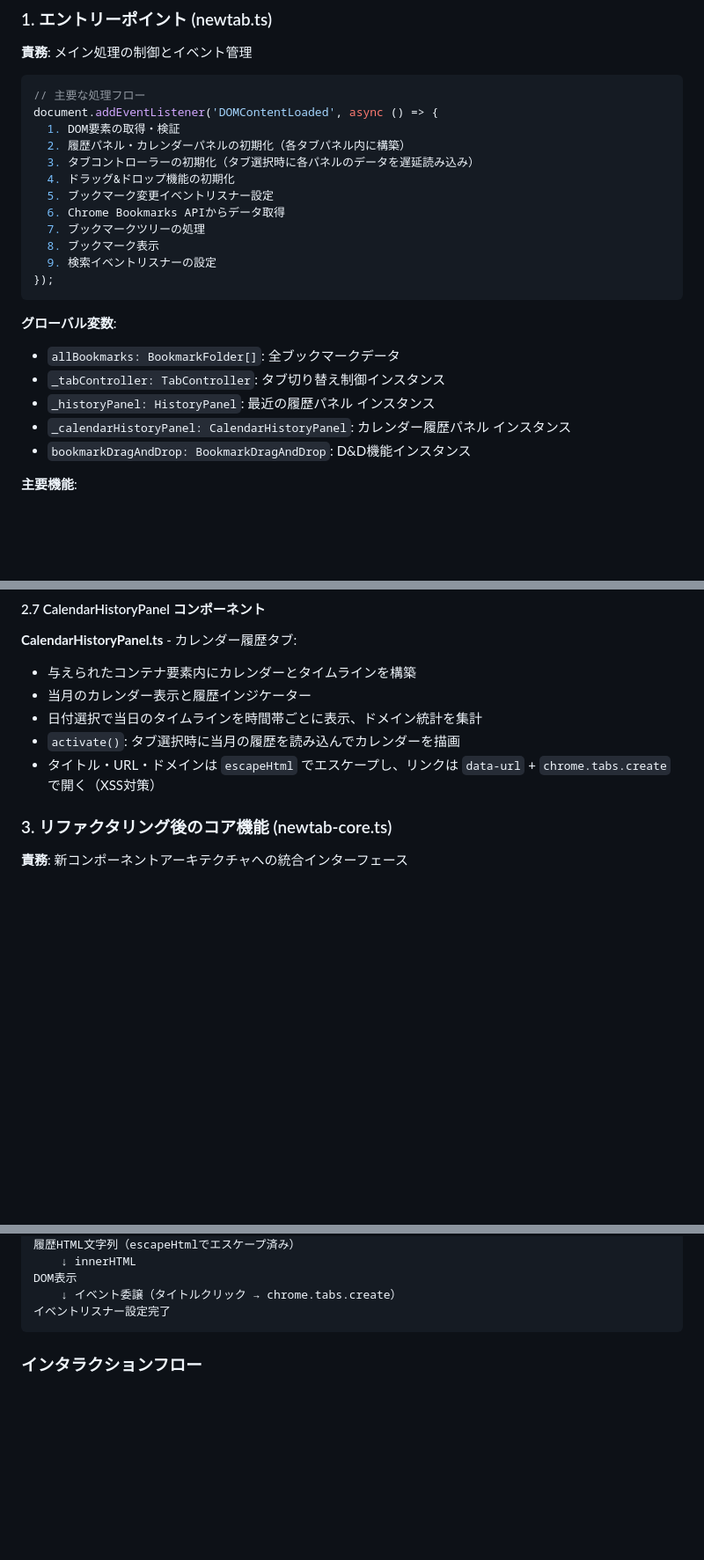
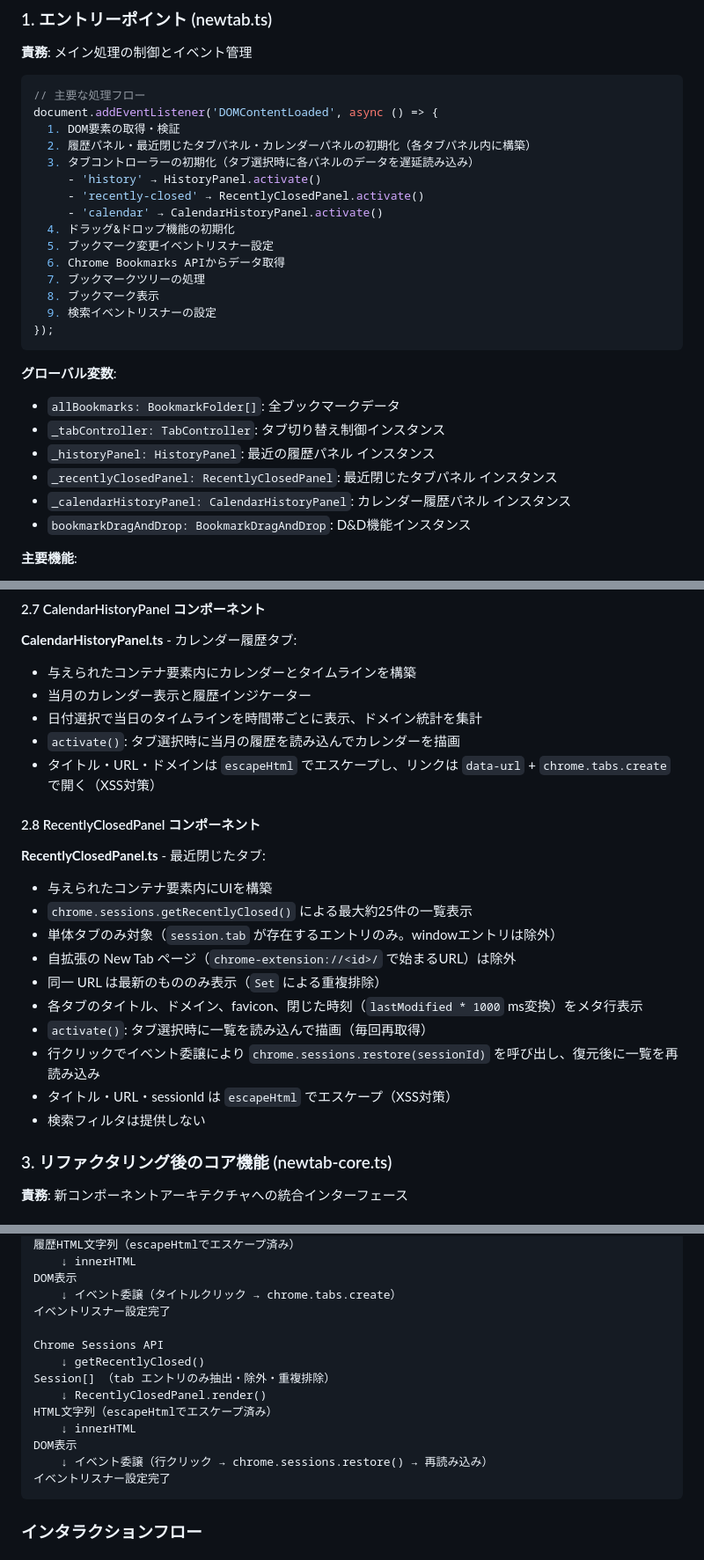
Before and after one commit to hidekingerz/chrome-bookmark-list, a Markdown page: docs/internal-specification.md, 3 parts joined by grey strips. Shown at 88% size. Drawn GitHub-style; blank space fills up the shorter version.

Commit message:
Document recently-closed tab feature and sessions permission
Co-Authored-By: Claude Fable 5 <noreply@anthropic.com>

````diff
--- a/docs/internal-specification.md
+++ b/docs/internal-specification.md
@@ -213,8 +217,11 @@ interface BookmarkDataAttributes {
 // 主要な処理フロー
 document.addEventListener('DOMContentLoaded', async () => {
   1. DOM要素の取得・検証
-  2. 履歴パネル・カレンダーパネルの初期化（各タブパネル内に構築）
+  2. 履歴パネル・最近閉じたタブパネル・カレンダーパネルの初期化（各タブパネル内に構築）
   3. タブコントローラーの初期化（タブ選択時に各パネルのデータを遅延読み込み）
+     - 'history' → HistoryPanel.activate()
+     - 'recently-closed' → RecentlyClosedPanel.activate()
+     - 'calendar' → CalendarHistoryPanel.activate()
   4. ドラッグ&ドロップ機能の初期化
   5. ブックマーク変更イベントリスナー設定
   6. Chrome Bookmarks APIからデータ取得
@@ -228,6 +235,7 @@ document.addEventListener('DOMContentLoaded', async () => {
 - `allBookmarks: BookmarkFolder[]`: 全ブックマークデータ
 - `_tabController: TabController`: タブ切り替え制御インスタンス
 - `_historyPanel: HistoryPanel`: 最近の履歴パネル インスタンス
+- `_recentlyClosedPanel: RecentlyClosedPanel`: 最近閉じたタブパネル インスタンス
 - `_calendarHistoryPanel: CalendarHistoryPanel`: カレンダー履歴パネル インスタンス
 - `bookmarkDragAndDrop: BookmarkDragAndDrop`: D&D機能インスタンス
 
@@ -318,6 +326,20 @@ document.addEventListener('DOMContentLoaded', async () => {
 - 日付選択で当日のタイムラインを時間帯ごとに表示、ドメイン統計を集計
 - `activate()`: タブ選択時に当月の履歴を読み込んでカレンダーを描画
 - タイトル・URL・ドメインは `escapeHtml` でエスケープし、リンクは `data-url` + `chrome.tabs.create` で開く（XSS対策）
+
+#### 2.8 RecentlyClosedPanel コンポーネント
+
+**RecentlyClosedPanel.ts** - 最近閉じたタブ:
+- 与えられたコンテナ要素内にUIを構築
+- `chrome.sessions.getRecentlyClosed()` による最大約25件の一覧表示
+- 単体タブのみ対象（`session.tab` が存在するエントリのみ。windowエントリは除外）
+- 自拡張の New Tab ページ（`chrome-extension://<id>/` で始まるURL）は除外
+- 同一 URL は最新のもののみ表示（`Set` による重複排除）
+- 各タブのタイトル、ドメイン、favicon、閉じた時刻（`lastModified * 1000` ms変換）をメタ行表示
+- `activate()`: タブ選択時に一覧を読み込んで描画（毎回再取得）
+- 行クリックでイベント委譲により `chrome.sessions.restore(sessionId)` を呼び出し、復元後に一覧を再読み込み
+- タイトル・URL・sessionId は `escapeHtml` でエスケープ（XSS対策）
+- 検索フィルタは提供しない
 
 ### 3. リファクタリング後のコア機能 (newtab-core.ts)
 **責務**: 新コンポーネントアーキテクチャへの統合インターフェース
@@ -469,6 +491,16 @@ HistoryItem[]
 DOM表示
     ↓ イベント委譲（タイトルクリック → chrome.tabs.create）
 イベントリスナー設定完了
+
+Chrome Sessions API
+    ↓ getRecentlyClosed()
+Session[] （tab エントリのみ抽出・除外・重複排除）
+    ↓ RecentlyClosedPanel.render()
+HTML文字列（escapeHtmlでエスケープ済み）
+    ↓ innerHTML
+DOM表示
+    ↓ イベント委譲（行クリック → chrome.sessions.restore() → 再読み込み）
+イベントリスナー設定完了
 ```
 
 ### インタラクションフロー
````
Also changed, not shown: other parts of docs/internal-specification.md (+6 -1 lines), docs/external-specification.md (+22 -6 lines).
